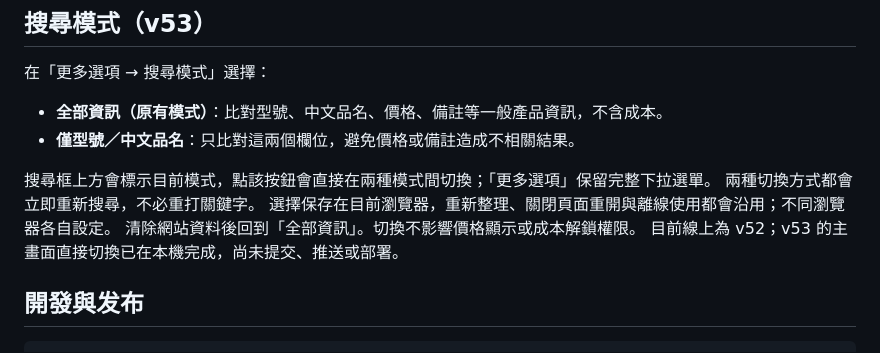
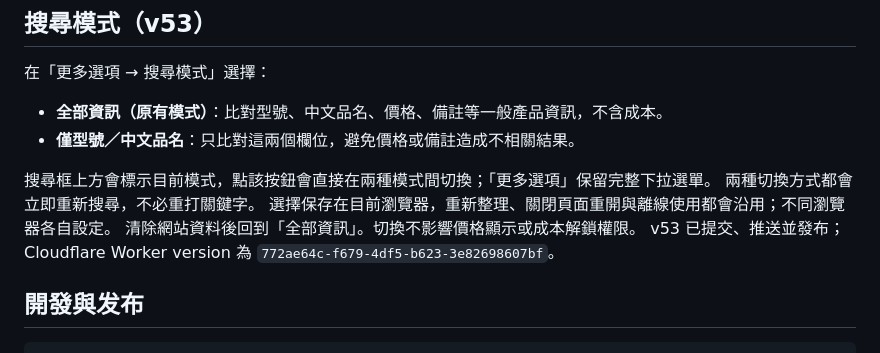
Before and after one commit to kuperss/local-price-pwa, a Markdown page: README.md, the part around the change. Rendered like a GitHub page.

```diff
--- a/README.md
+++ b/README.md
@@ -30,7 +30,7 @@
 兩種切換方式都會立即重新搜尋，不必重打關鍵字。
 選擇保存在目前瀏覽器，重新整理、關閉頁面重開與離線使用都會沿用；不同瀏覽器各自設定。
 清除網站資料後回到「全部資訊」。切換不影響價格顯示或成本解鎖權限。
-目前線上為 v52；v53 的主畫面直接切換已在本機完成，尚未提交、推送或部署。
+v53 已提交、推送並發布；Cloudflare Worker version 為 `772ae64c-f679-4df5-b623-3e82698607bf`。
 
 ## 開發與发布
 
```
Also changed, not shown: HANDOFF.md (+5 -3 lines).
